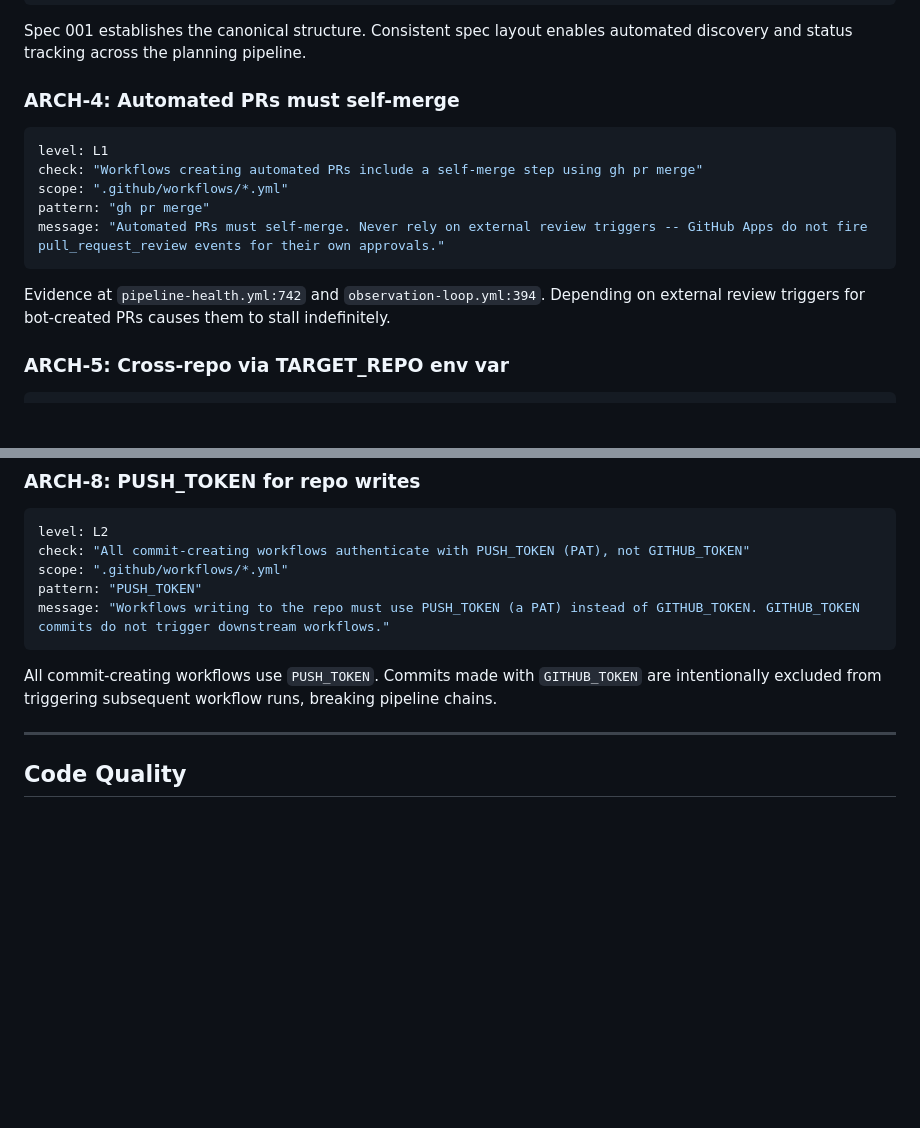
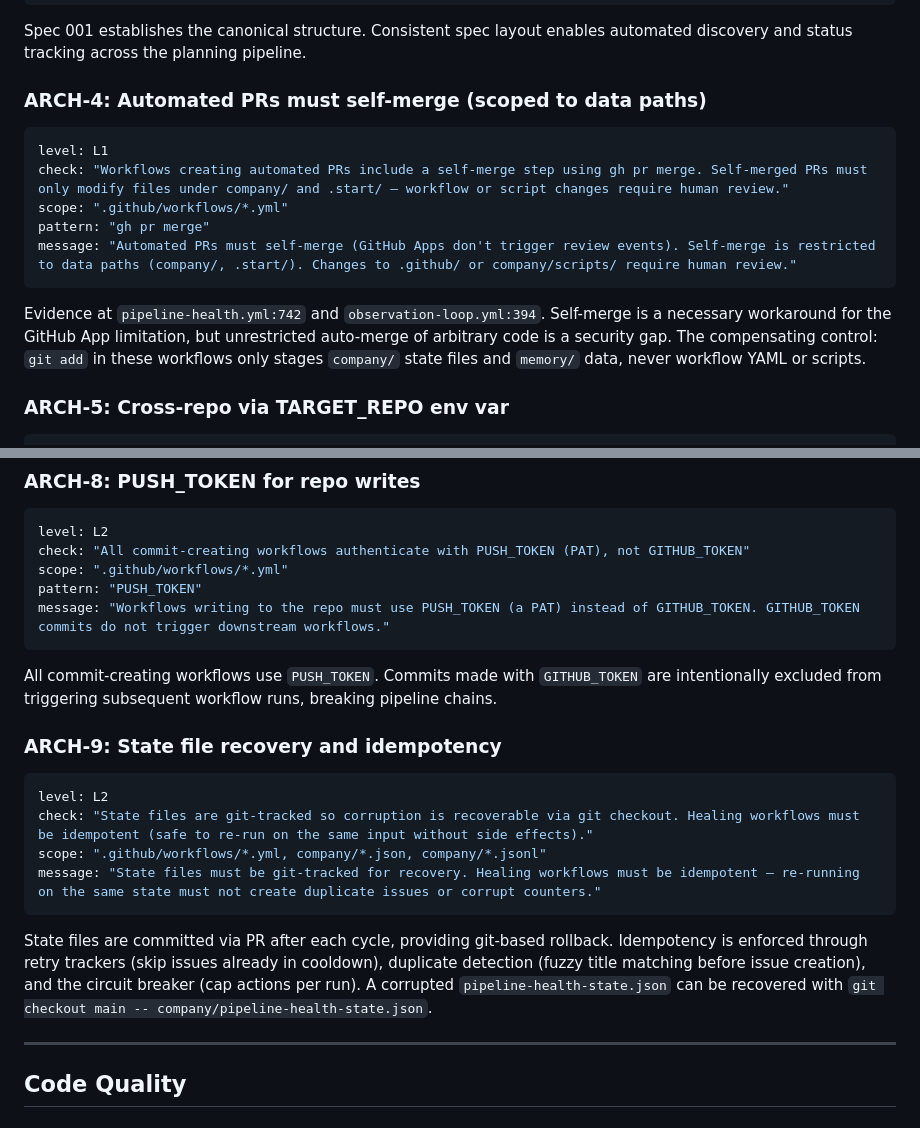
Before and after one commit to atvirokodosprendimai/ai-pipeline-template, a Markdown page: CONSTITUTION.md, 2 parts joined by grey strips. GitHub-like rendering; blank space fills up the shorter version.

````diff
--- a/CONSTITUTION.md
+++ b/CONSTITUTION.md
@@ -141,17 +141,17 @@ message: "Specs must follow the .start/specs/NNN-<name>/ convention with README,
 
 Spec 001 establishes the canonical structure. Consistent spec layout enables automated discovery and status tracking across the planning pipeline.
 
-### ARCH-4: Automated PRs must self-merge
+### ARCH-4: Automated PRs must self-merge (scoped to data paths)
 
 ```yaml
 level: L1
-check: "Workflows creating automated PRs include a self-merge step using gh pr merge"
+check: "Workflows creating automated PRs include a self-merge step using gh pr merge. Self-merged PRs must only modify files under company/ and .start/ — workflow or script changes require human review."
 scope: ".github/workflows/*.yml"
 pattern: "gh pr merge"
-message: "Automated PRs must self-merge. Never rely on external review triggers -- GitHub Apps do not fire pull_request_review events for their own approvals."
+message: "Automated PRs must self-merge (GitHub Apps don't trigger review events). Self-merge is restricted to data paths (company/, .start/). Changes to .github/ or company/scripts/ require human review."
 ```
 
-Evidence at `pipeline-health.yml:742` and `observation-loop.yml:394`. Depending on external review triggers for bot-created PRs causes them to stall indefinitely.
+Evidence at `pipeline-health.yml:742` and `observation-loop.yml:394`. Self-merge is a necessary workaround for the GitHub App limitation, but unrestricted auto-merge of arbitrary code is a security gap. The compensating control: `git add` in these workflows only stages `company/` state files and `memory/` data, never workflow YAML or scripts.
 
 ### ARCH-5: Cross-repo via TARGET_REPO env var
 
@@ -200,6 +200,17 @@ message: "Workflows writing to the repo must use PUSH_TOKEN (a PAT) instead of G
 ```
 
 All commit-creating workflows use `PUSH_TOKEN`. Commits made with `GITHUB_TOKEN` are intentionally excluded from triggering subsequent workflow runs, breaking pipeline chains.
+
+### ARCH-9: State file recovery and idempotency
+
+```yaml
+level: L2
+check: "State files are git-tracked so corruption is recoverable via git checkout. Healing workflows must be idempotent (safe to re-run on the same input without side effects)."
+scope: ".github/workflows/*.yml, company/*.json, company/*.jsonl"
+message: "State files must be git-tracked for recovery. Healing workflows must be idempotent — re-running on the same state must not create duplicate issues or corrupt counters."
+```
+
+State files are committed via PR after each cycle, providing git-based rollback. Idempotency is enforced through retry trackers (skip issues already in cooldown), duplicate detection (fuzzy title matching before issue creation), and the circuit breaker (cap actions per run). A corrupted `pipeline-health-state.json` can be recovered with `git checkout main -- company/pipeline-health-state.json`.
 
 ---
 
````
Also changed, not shown: other parts of CONSTITUTION.md (+35 -6 lines).
